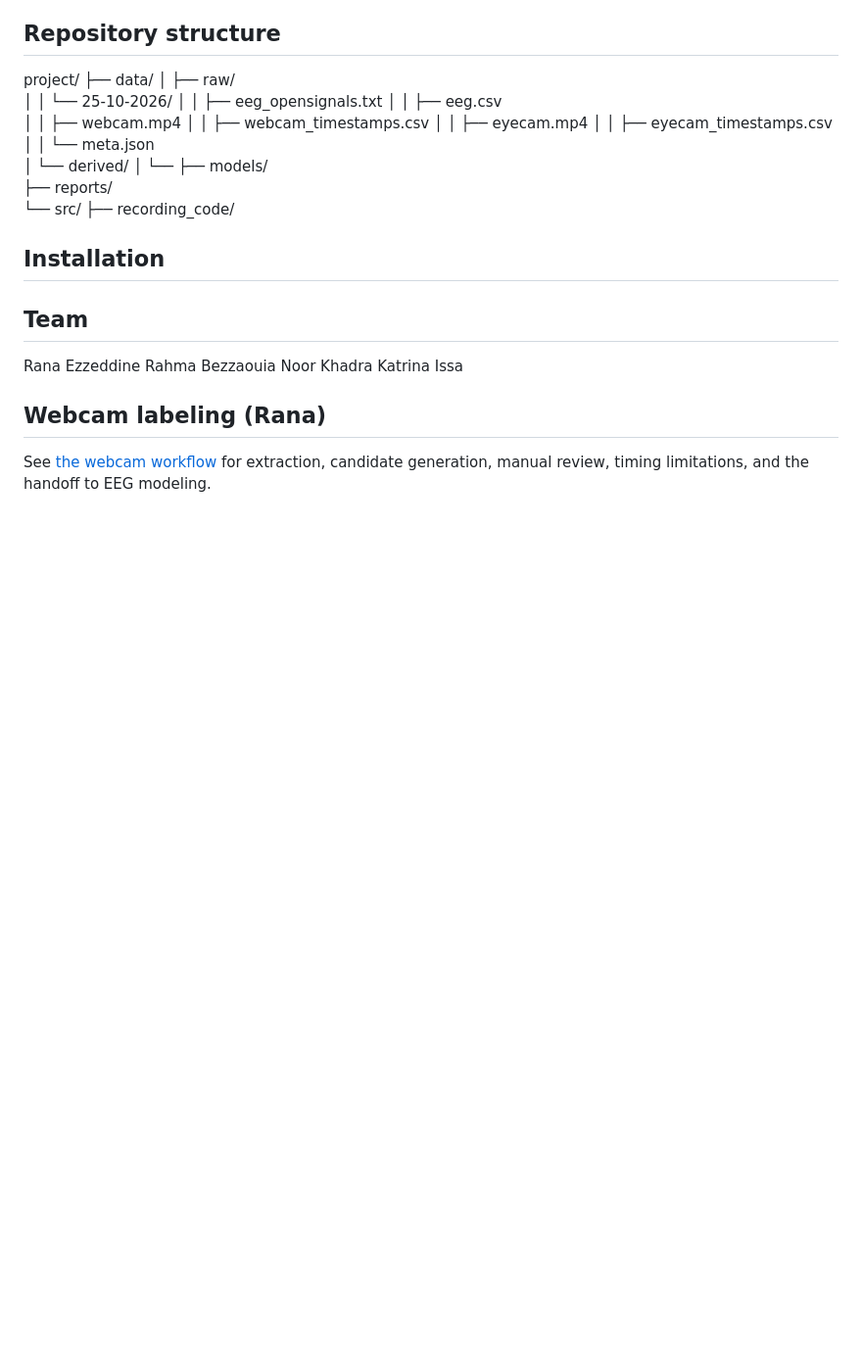
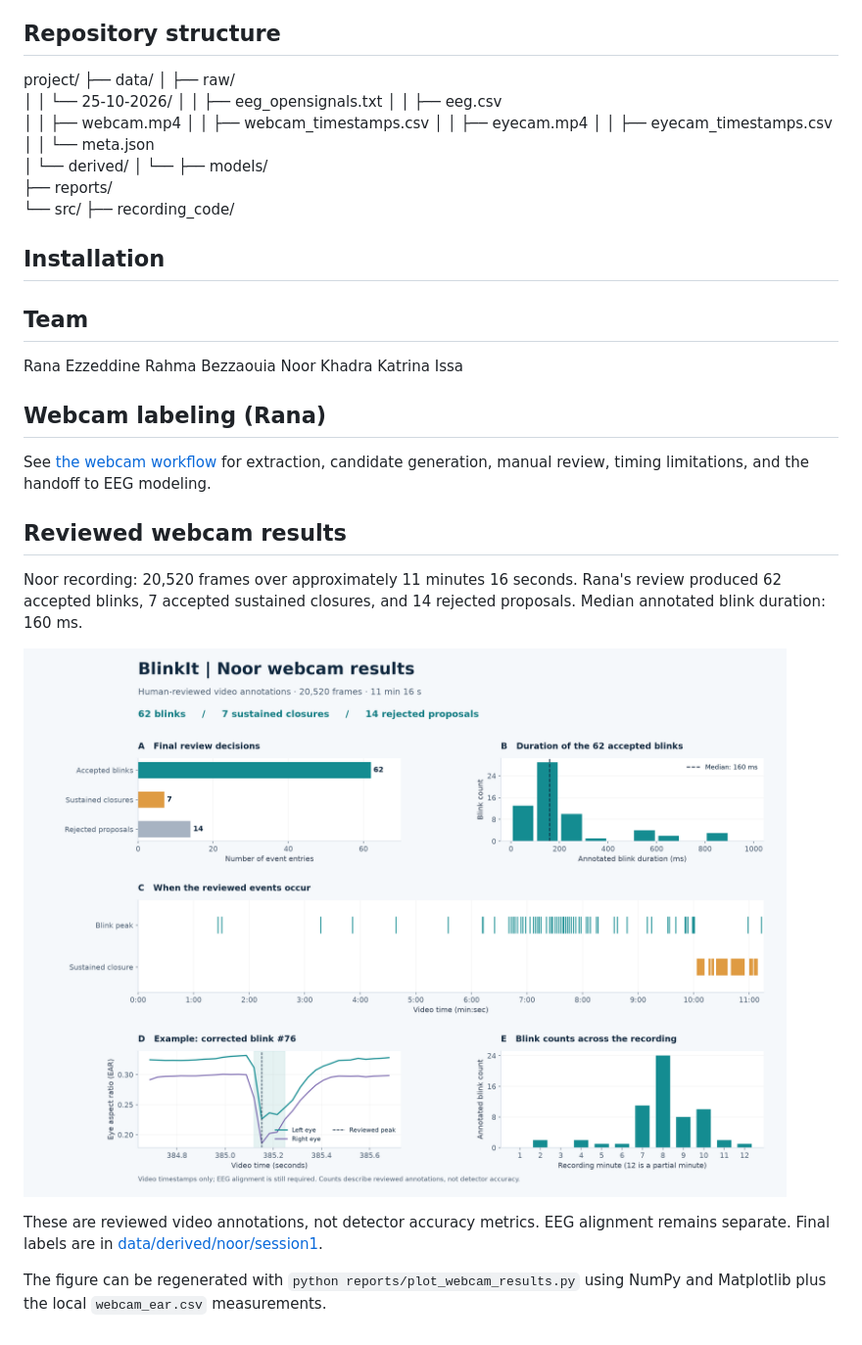
Before and after one commit to Noor-Khadra/Blinking_Detection_Blinkit, a Markdown page: README.md, the part around the change. Shown at 98% size. GitHub-like rendering; pictures changed too: reports/figures/webcam_results.png (added); blank space fills up the shorter version.

Commit message:
Add reviewed webcam results graphic and README summary

```diff
--- a/README.md
+++ b/README.md
@@ -45,3 +45,18 @@ Katrina Issa
 
 See [the webcam workflow](src/webcam/README.md) for extraction, candidate generation,
 manual review, timing limitations, and the handoff to EEG modeling.
+
+## Reviewed webcam results
+
+Noor recording: 20,520 frames over approximately 11 minutes 16 seconds.
+Rana's review produced 62 accepted blinks, 7 accepted sustained closures,
+and 14 rejected proposals. Median annotated blink duration: 160 ms.
+
+![Reviewed webcam results: counts, durations, timeline and EAR example](reports/figures/webcam_results.png)
+
+These are reviewed video annotations, not detector accuracy metrics.
+EEG alignment remains separate. Final labels are in
+[data/derived/noor/session1](data/derived/noor/session1/).
+
+The figure can be regenerated with `python reports/plot_webcam_results.py`
+using NumPy and Matplotlib plus the local `webcam_ear.csv` measurements.
```
Also changed, not shown: 2 other files.
